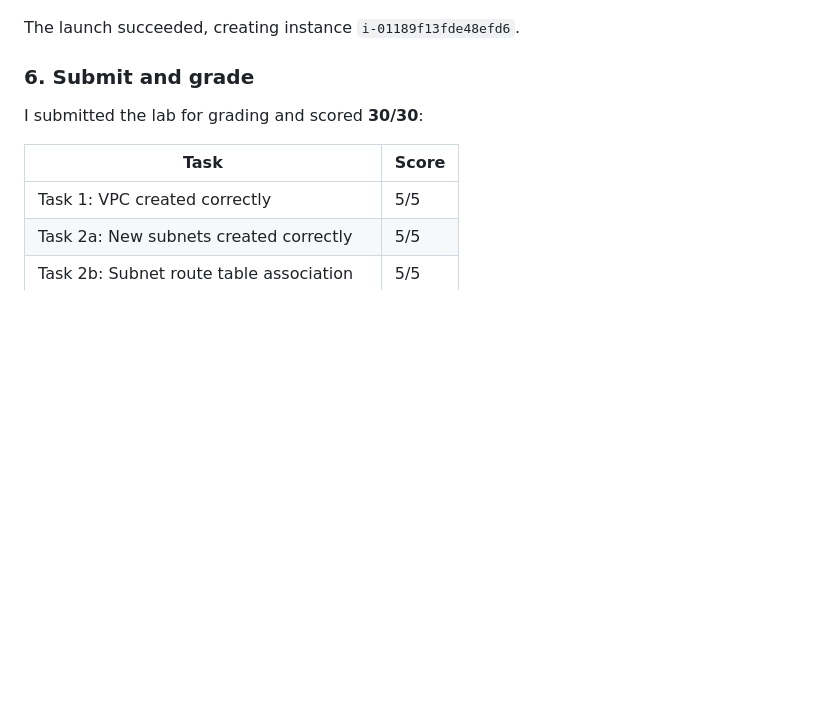
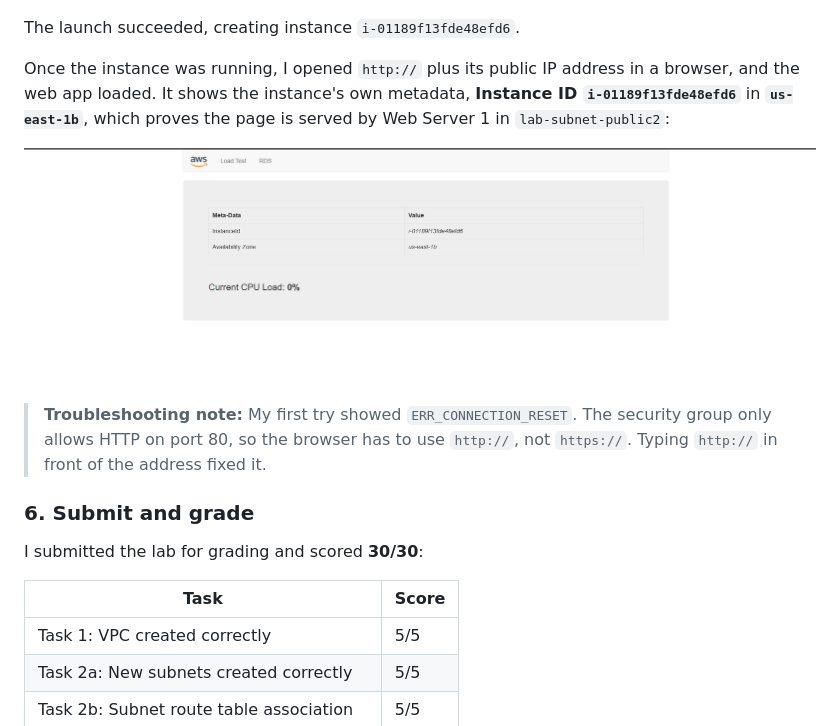
Before and after one commit to whammofficial/IAM-lab, a Markdown page: vpc-web-server/README.md, the part around the change. Drawn GitHub-style; pictures changed too: vpc-web-server/screenshots/05-web-page-loaded.png (added); blank space fills up the shorter version.

Commit message:
Add screenshot: web server page loaded
Co-Authored-By: Claude Opus 5.5 <noreply@anthropic.com>
Claude-Session: https://claude.ai/code/session_01BL67fmxKmsQx4iib1Aqb4v

```diff
--- a/vpc-web-server/README.md
+++ b/vpc-web-server/README.md
@@ -109,6 +109,12 @@ Under **Advanced details → User data**, a startup script runs automatically th
 
 The launch succeeded, creating instance `i-01189f13fde48efd6`.
 
+Once the instance was running, I opened `http://` plus its public IP address in a browser, and the web app loaded. It shows the instance's own metadata, **Instance ID `i-01189f13fde48efd6`** in **`us-east-1b`**, which proves the page is served by Web Server 1 in `lab-subnet-public2`:
+
+![Web server page loaded](screenshots/05-web-page-loaded.png)
+
+> **Troubleshooting note:** My first try showed `ERR_CONNECTION_RESET`. The security group only allows HTTP on port 80, so the browser has to use `http://`, not `https://`. Typing `http://` in front of the address fixed it.
+
 ### 6. Submit and grade
 I submitted the lab for grading and scored **30/30**:
 
```
